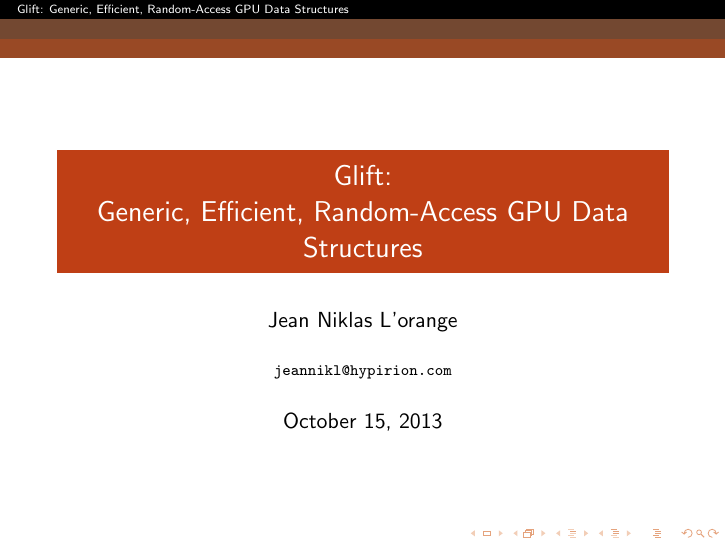
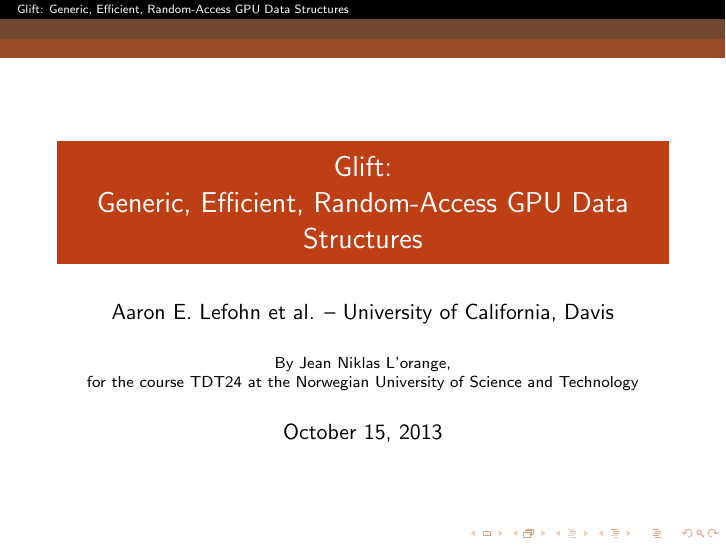
Before and after one commit to hyPiRion/hyPiRion-presentations, LaTeX slides (glift-2013-10-15/presentation.tex): page 1 of 50. Compiled offline with pdfLaTeX.

Commit message:
I am not author of the paper.

```diff
--- a/glift-2013-10-15/presentation.tex
+++ b/glift-2013-10-15/presentation.tex
@@ -13,8 +13,9 @@
 
 \title[Glift: Generic, Efficient, Random-Access GPU Data Structures]%
       {Glift:\\ Generic, Efficient, Random-Access GPU Data Structures}
-\author{Jean Niklas L'orange}
-\institute{\texttt{jeannikl@hypirion.com}}
+\author{Aaron E. Lefohn et al. -- University of California, Davis}
+\institute{By Jean Niklas L'orange,
+  \\for the course TDT24 at the Norwegian University of Science and Technology}
 \date{October 15, 2013}
 
 \begin{document}
```
